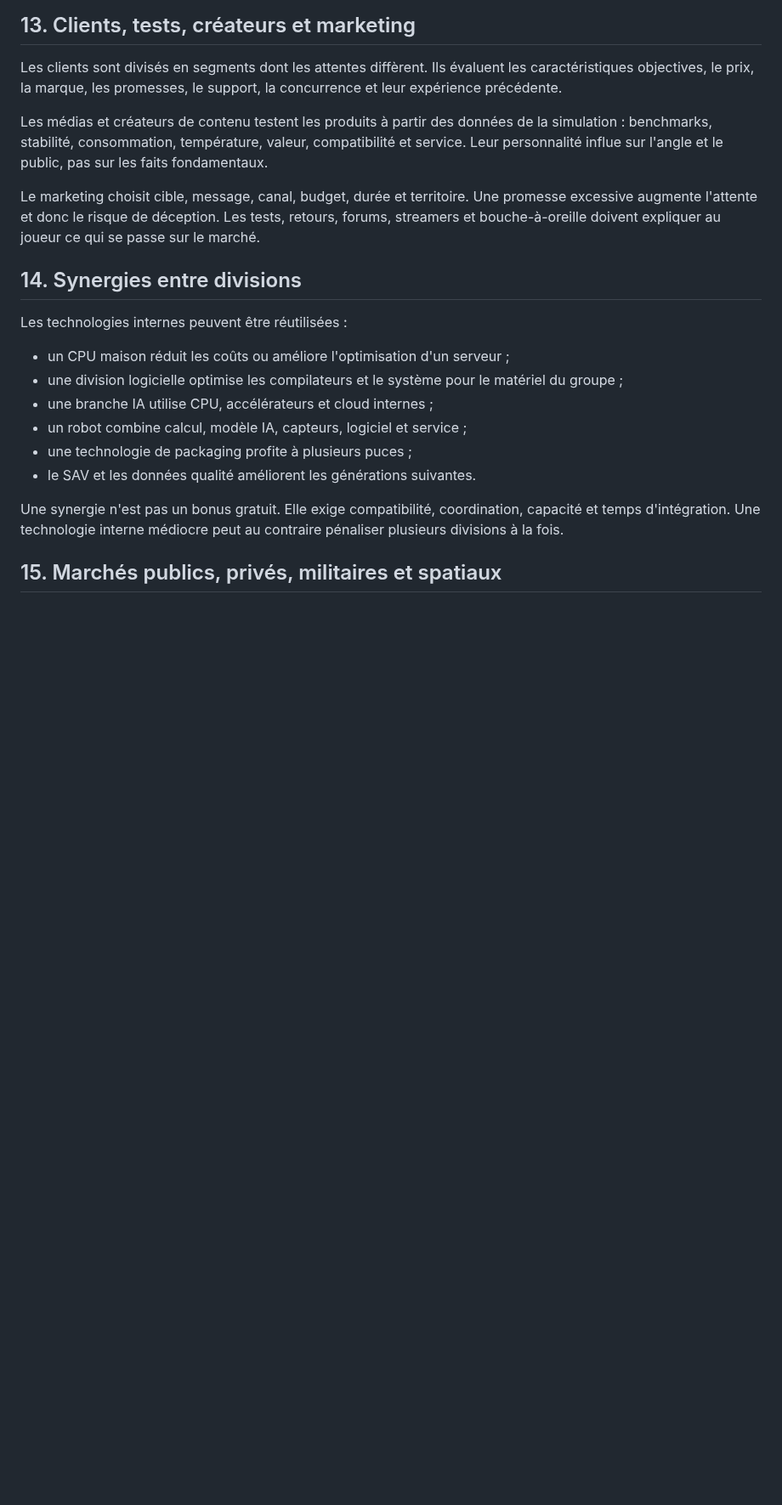
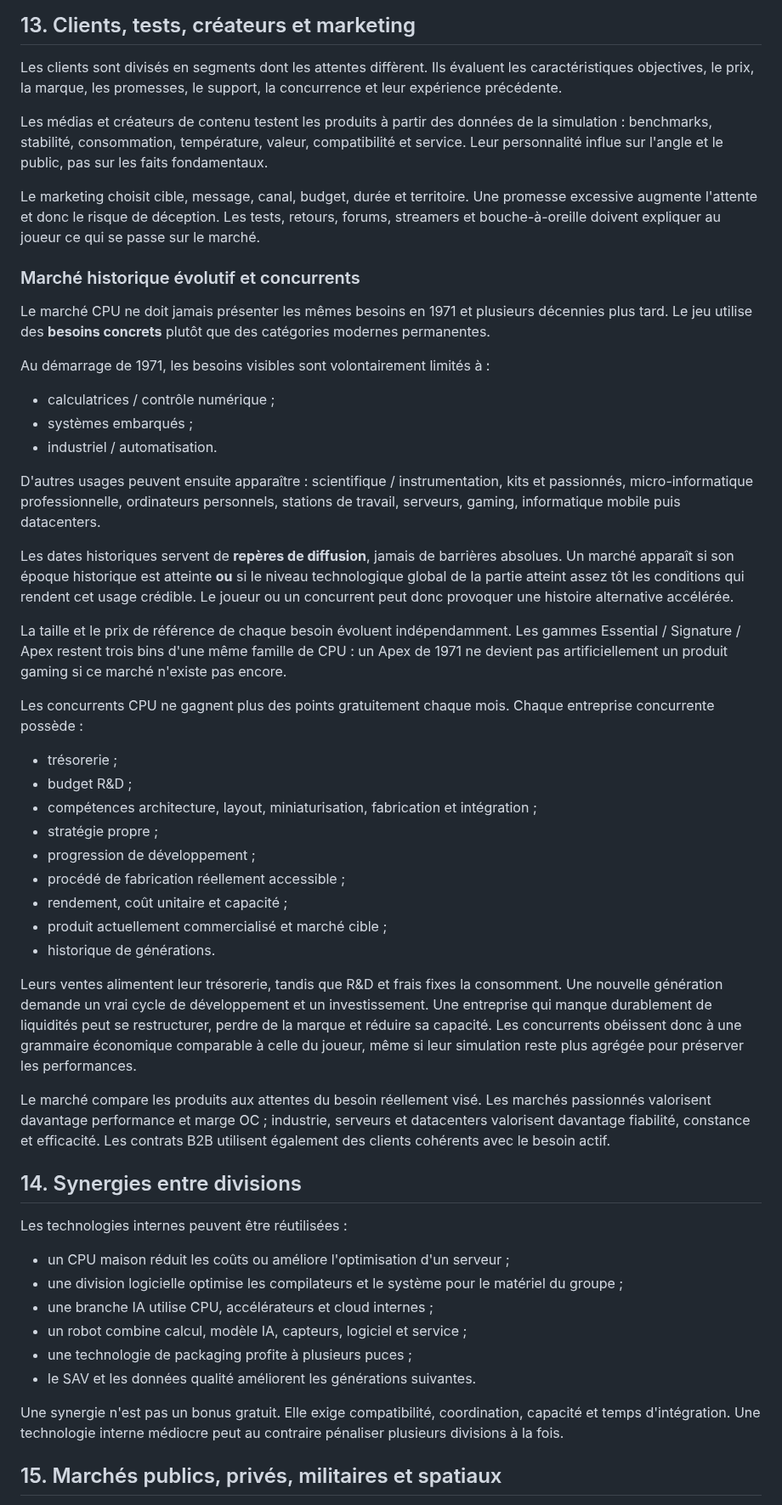
Before and after one commit to vadorus/addonhardwaregame2d, a Markdown page: docs/DESIGN_BIBLE.md, the part around the change. Shown at 85% size. Drawn GitHub-style; blank space fills up the shorter version.

Commit message:
docs: define evolving historical CPU markets and constrained competitors

```diff
--- a/docs/DESIGN_BIBLE.md
+++ b/docs/DESIGN_BIBLE.md
@@ -455,6 +455,36 @@ Les médias et créateurs de contenu testent les produits à partir des données
 
 Le marketing choisit cible, message, canal, budget, durée et territoire. Une promesse excessive augmente l'attente et donc le risque de déception. Les tests, retours, forums, streamers et bouche-à-oreille doivent expliquer au joueur ce qui se passe sur le marché.
 
+### Marché historique évolutif et concurrents
+
+Le marché CPU ne doit jamais présenter les mêmes besoins en 1971 et plusieurs décennies plus tard. Le jeu utilise des **besoins concrets** plutôt que des catégories modernes permanentes.
+
+Au démarrage de 1971, les besoins visibles sont volontairement limités à :
+- calculatrices / contrôle numérique ;
+- systèmes embarqués ;
+- industriel / automatisation.
+
+D'autres usages peuvent ensuite apparaître : scientifique / instrumentation, kits et passionnés, micro-informatique professionnelle, ordinateurs personnels, stations de travail, serveurs, gaming, informatique mobile puis datacenters.
+
+Les dates historiques servent de **repères de diffusion**, jamais de barrières absolues. Un marché apparaît si son époque historique est atteinte **ou** si le niveau technologique global de la partie atteint assez tôt les conditions qui rendent cet usage crédible. Le joueur ou un concurrent peut donc provoquer une histoire alternative accélérée.
+
+La taille et le prix de référence de chaque besoin évoluent indépendamment. Les gammes Essential / Signature / Apex restent trois bins d'une même famille de CPU : un Apex de 1971 ne devient pas artificiellement un produit gaming si ce marché n'existe pas encore.
+
+Les concurrents CPU ne gagnent plus des points gratuitement chaque mois. Chaque entreprise concurrente possède :
+- trésorerie ;
+- budget R&D ;
+- compétences architecture, layout, miniaturisation, fabrication et intégration ;
+- stratégie propre ;
+- progression de développement ;
+- procédé de fabrication réellement accessible ;
+- rendement, coût unitaire et capacité ;
+- produit actuellement commercialisé et marché cible ;
+- historique de générations.
+
+Leurs ventes alimentent leur trésorerie, tandis que R&D et frais fixes la consomment. Une nouvelle génération demande un vrai cycle de développement et un investissement. Une entreprise qui manque durablement de liquidités peut se restructurer, perdre de la marque et réduire sa capacité. Les concurrents obéissent donc à une grammaire économique comparable à celle du joueur, même si leur simulation reste plus agrégée pour préserver les performances.
+
+Le marché compare les produits aux attentes du besoin réellement visé. Les marchés passionnés valorisent davantage performance et marge OC ; industrie, serveurs et datacenters valorisent davantage fiabilité, constance et efficacité. Les contrats B2B utilisent également des clients cohérents avec le besoin actif.
+
 ## 14. Synergies entre divisions
 
 Les technologies internes peuvent être réutilisées :
```
